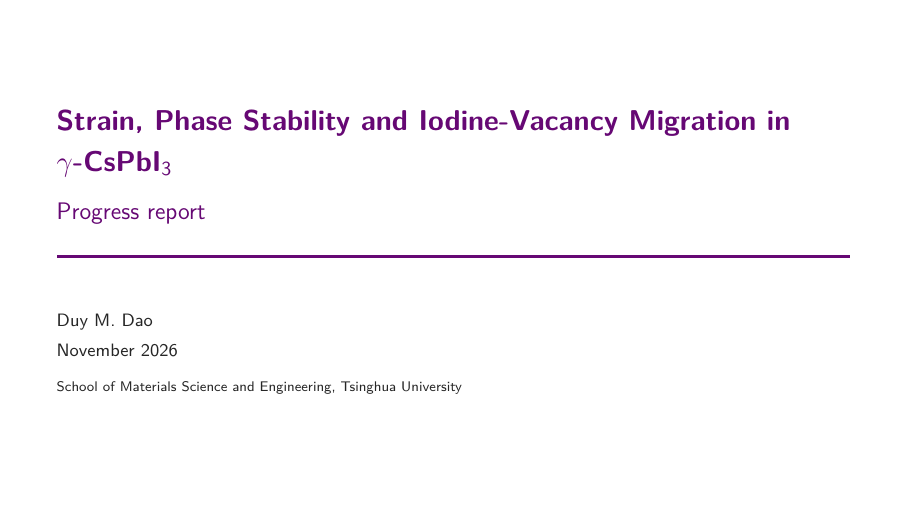
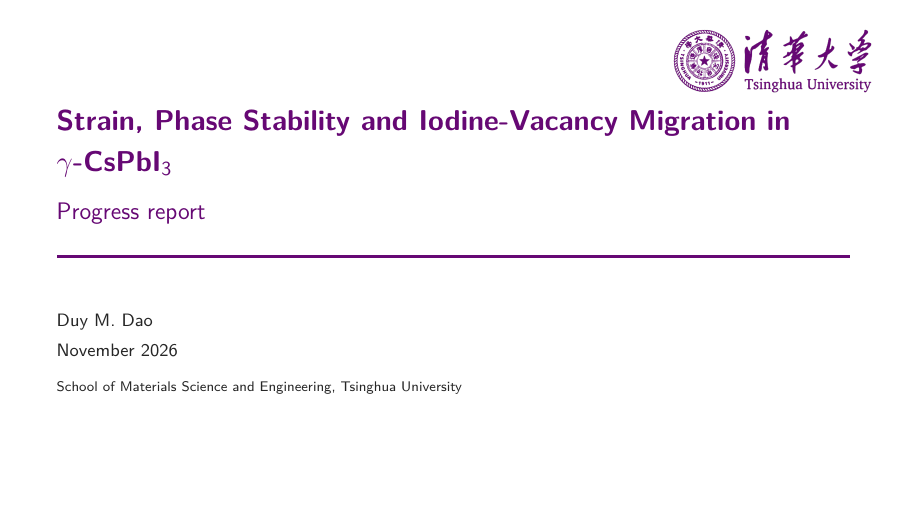
Before and after one commit to daoduywork-maker/gamma-CsPbI3-defects, LaTeX slides (presentation/presentation.tex): page 1 of 26. Compiled offline with pdfLaTeX.

Commit message:
Deck: Tsinghua logo (title page) and seal (footer), cleaned and sharpened
Co-Authored-By: Claude Opus 5.5 <noreply@anthropic.com>
Claude-Session: https://claude.ai/code/session_01AGSrWS61GTwQgQwxt4BD4a

```diff
--- a/presentation/presentation.tex
+++ b/presentation/presentation.tex
@@ -39,10 +39,10 @@
 \setbeamertemplate{footline}{%
   \begin{beamercolorbox}[wd=\paperwidth,ht=2.6ex,dp=1.2ex,leftskip=0.6cm,rightskip=0.6cm]{footline}%
     \usebeamerfont{page number in head/foot}%
-    \raisebox{-0.35ex}{\putlogo{thu_logo}{2.2ex}}\hspace{0.4em}Duy M. Dao \quad$\vert$\quad Tsinghua University\hfill\insertframenumber/\inserttotalframenumber
+    \raisebox{-0.45ex}{\putlogo{thu_seal}{2.4ex}}\hspace{0.4em}Duy M. Dao \quad$\vert$\quad Tsinghua University\hfill\insertframenumber/\inserttotalframenumber
   \end{beamercolorbox}}
 
-% ---------- logos: put thu_logo.(pdf|png|jpg) and mse_logo.(pdf|png|jpg) in this folder ----------
+% ---------- logos: thu_logo (title page), thu_seal (footer), mse_logo (title page, when added); .pdf, .png or .jpg in this folder ----------
 % The deck compiles without them; each logo appears as soon as its file exists.
 \newcommand{\putlogo}[2]{%
   \IfFileExists{#1.pdf}{\includegraphics[height=#2]{#1.pdf}}{%
@@ -51,7 +51,7 @@
 \usepackage{tikz}
 \titlegraphic{\begin{tikzpicture}[remember picture,overlay]
   \node[anchor=north east,inner sep=0pt] at ([xshift=-0.6cm,yshift=-0.5cm]current page.north east)
-    {\putlogo{thu_logo}{1.4cm}\hspace{0.35cm}\putlogo{mse_logo}{1.4cm}};
+    {\putlogo{thu_logo}{1.15cm}\hspace{0.35cm}\putlogo{mse_logo}{1.15cm}};
 \end{tikzpicture}}
 \newcommand{\cpi}{$\gamma$-CsPbI$_3$}
 \newcommand{\done}{\textcolor{cs}{\textbf{done}}}
```
Also changed, not shown: presentation/thu_logo.png (added), presentation/thu_seal.png (added), 1 other file.
